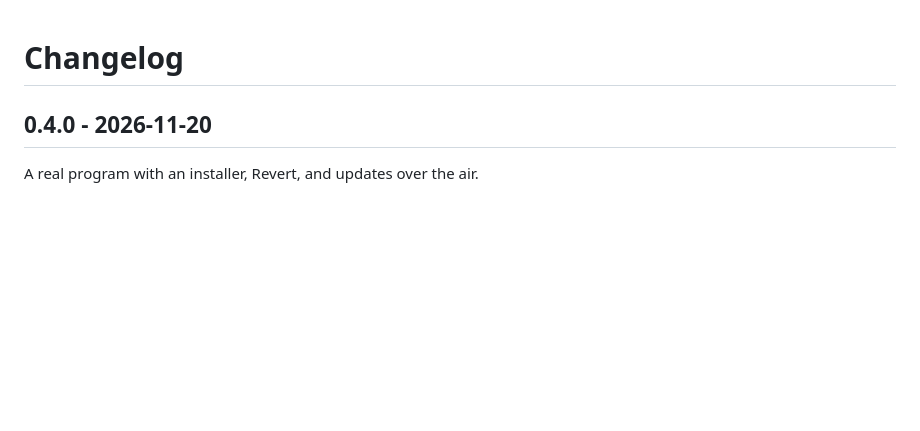
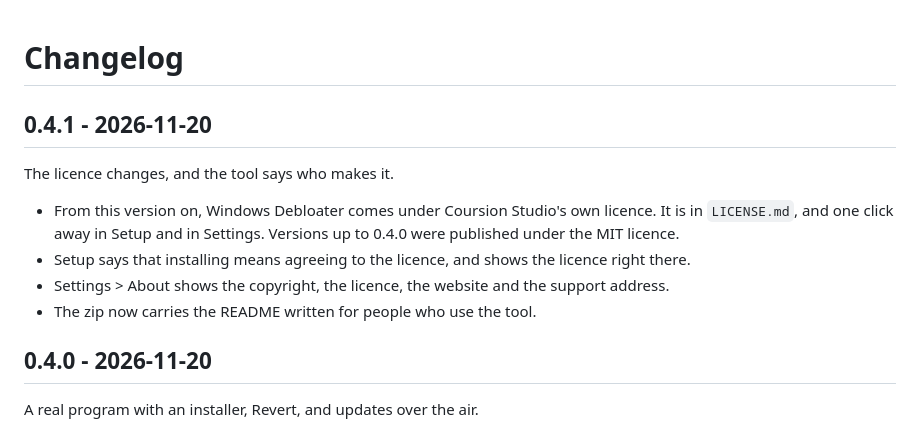
Before and after one commit to Coursion-Studio/windows-debloater, a Markdown page: CHANGELOG.md, the part around the change. GitHub-like rendering; blank space fills up the shorter version.

```diff
--- a/CHANGELOG.md
+++ b/CHANGELOG.md
@@ -1,4 +1,13 @@
 # Changelog
+
+## 0.4.1 - 2026-11-20
+
+The licence changes, and the tool says who makes it.
+
+- From this version on, Windows Debloater comes under Coursion Studio's own licence. It is in `LICENSE.md`, and one click away in Setup and in Settings. Versions up to 0.4.0 were published under the MIT licence.
+- Setup says that installing means agreeing to the licence, and shows the licence right there.
+- Settings > About shows the copyright, the licence, the website and the support address.
+- The zip now carries the README written for people who use the tool.
 
 ## 0.4.0 - 2026-11-20
 
```
Also changed, not shown: LICENSE.md (added, +52 -0 lines), PRIVACY.md (+1 -1 lines), README.md (+2 -2 lines), docs/img/setup.png, 1 other file.
